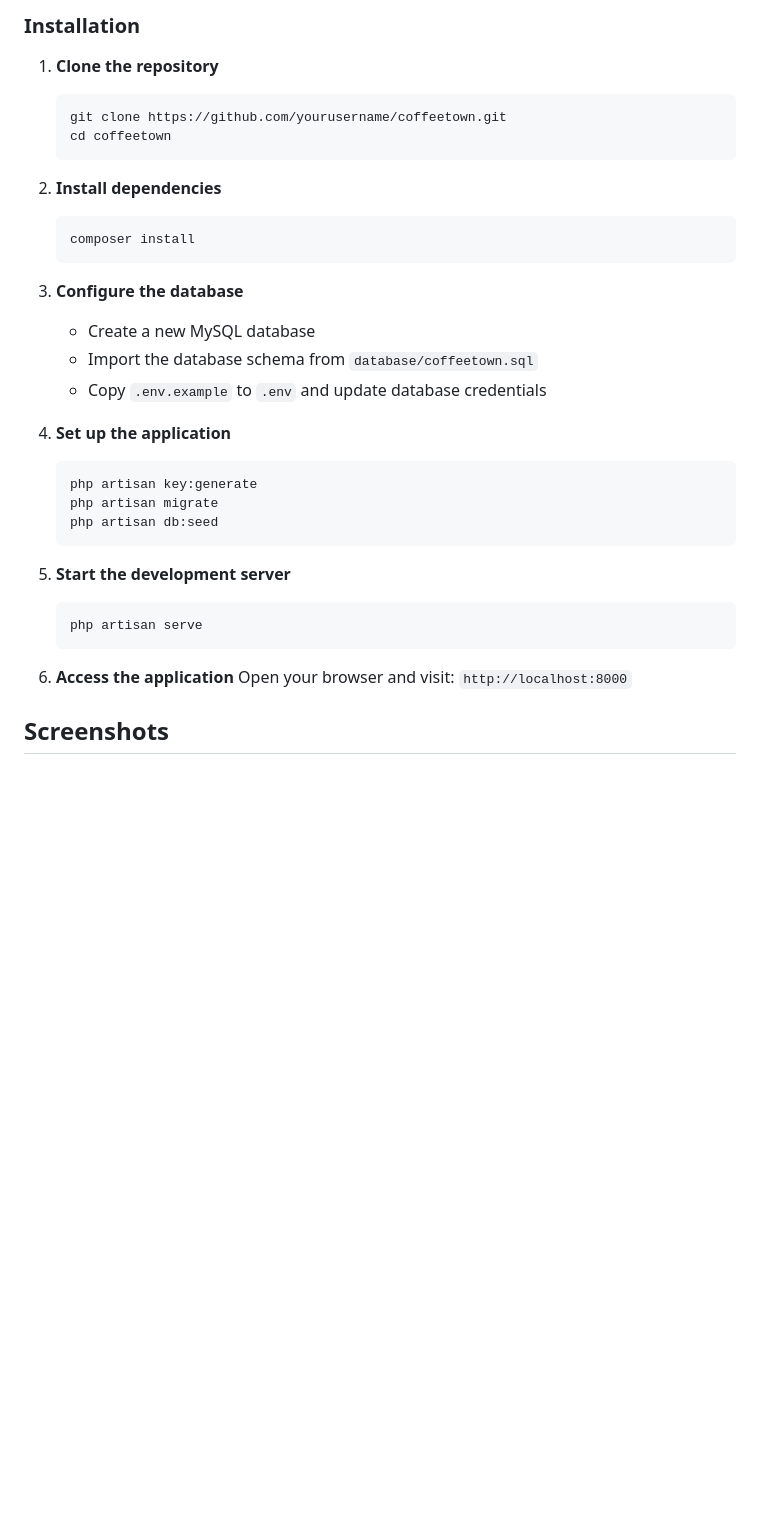
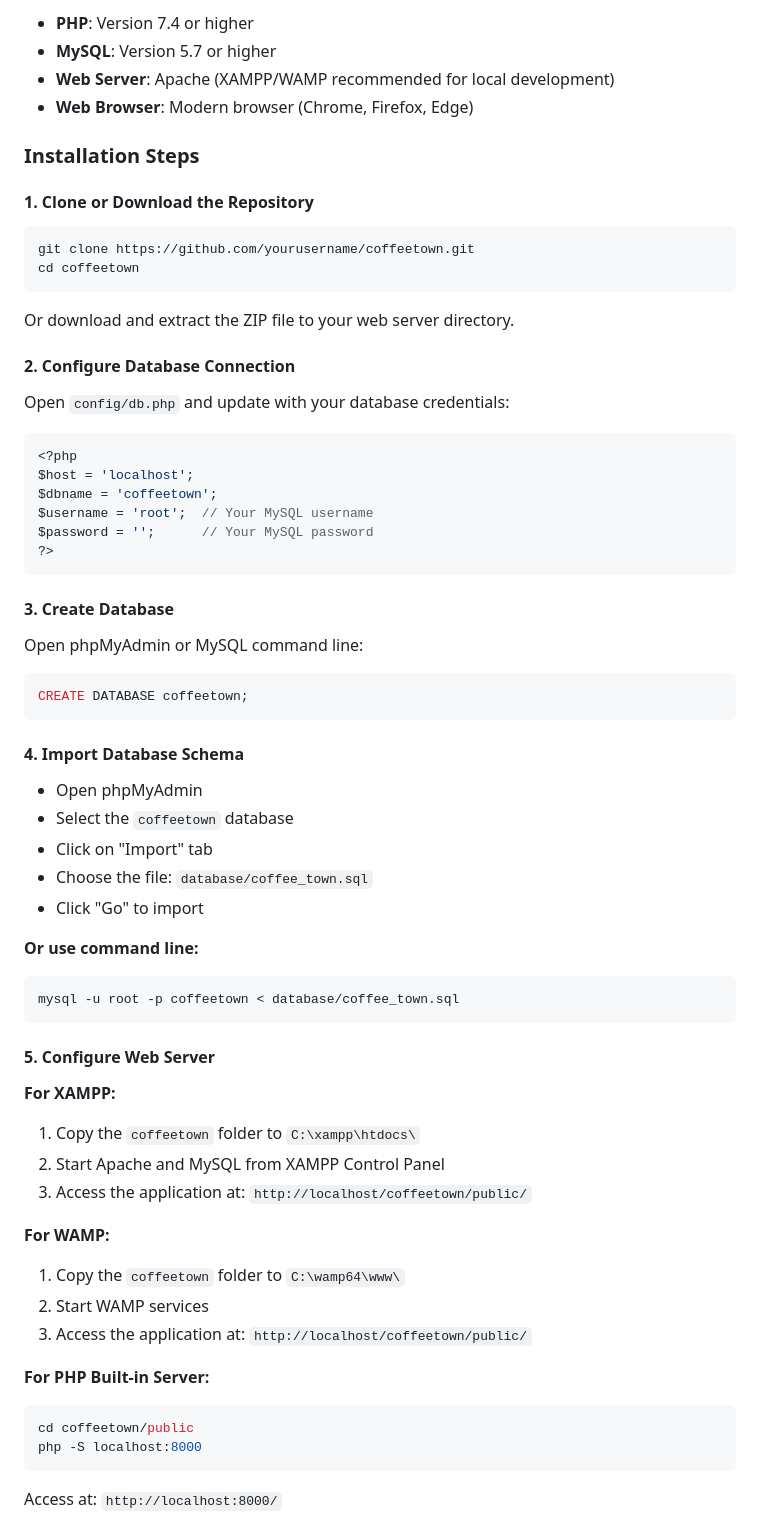
Before and after one commit to ItsMarielRequina/Coffeetown, a Markdown page: README.md, the part around one of its changes. Rendered like a GitHub page; blank space fills up the shorter version.

````diff
--- a/README.md
+++ b/README.md
@@ -43,35 +126,66 @@ CoffeeTown is a comprehensive coffee shop management system designed to handle i
 
-### Installation
+- **PHP**: Version 7.4 or higher
+- **MySQL**: Version 5.7 or higher
+- **Web Server**: Apache (XAMPP/WAMP recommended for local development)
+- **Web Browser**: Modern browser (Chrome, Firefox, Edge)
 
-1. **Clone the repository**
-   ```bash
-   git clone https://github.com/yourusername/coffeetown.git
-   cd coffeetown
-   ```
+### Installation Steps
 
-2. **Install dependencies**
-   ```bash
-   composer install
-   ```
+#### 1. Clone or Download the Repository
+```bash
+git clone https://github.com/yourusername/coffeetown.git
+cd coffeetown
+```
 
-3. **Configure the database**
-   - Create a new MySQL database
-   - Import the database schema from `database/coffeetown.sql`
-   - Copy `.env.example` to `.env` and update database credentials
+Or download and extract the ZIP file to your web server directory.
 
-4. **Set up the application**
-   ```bash
-   php artisan key:generate
-   php artisan migrate
-   php artisan db:seed
-   ```
+#### 2. Configure Database Connection
+Open `config/db.php` and update with your database credentials:
 
-5. **Start the development server**
-   ```bash
-   php artisan serve
-   ```
+```php
+<?php
+$host = 'localhost';
+$dbname = 'coffeetown';
+$username = 'root';  // Your MySQL username
+$password = '';      // Your MySQL password
+?>
+```
 
-6. **Access the application**
-   Open your browser and visit: `http://localhost:8000`
+#### 3. Create Database
+Open phpMyAdmin or MySQL command line:
 
-## Screenshots
+```sql
+CREATE DATABASE coffeetown;
+```
+
+#### 4. Import Database Schema
+- Open phpMyAdmin
+- Select the `coffeetown` database
+- Click on "Import" tab
+- Choose the file: `database/coffee_town.sql`
+- Click "Go" to import
+
+**Or use command line:**
+```bash
+mysql -u root -p coffeetown < database/coffee_town.sql
+```
+
+#### 5. Configure Web Server
+
+**For XAMPP:**
+1. Copy the `coffeetown` folder to `C:\xampp\htdocs\`
+2. Start Apache and MySQL from XAMPP Control Panel
+3. Access the application at: `http://localhost/coffeetown/public/`
+
+**For WAMP:**
+1. Copy the `coffeetown` folder to `C:\wamp64\www\`
+2. Start WAMP services
+3. Access the application at: `http://localhost/coffeetown/public/`
+
+**For PHP Built-in Server:**
+```bash
+cd coffeetown/public
+php -S localhost:8000
+```
+Access at: `http://localhost:8000/`
+
````
Also changed, not shown: other parts of README.md (+155 -58 lines).
